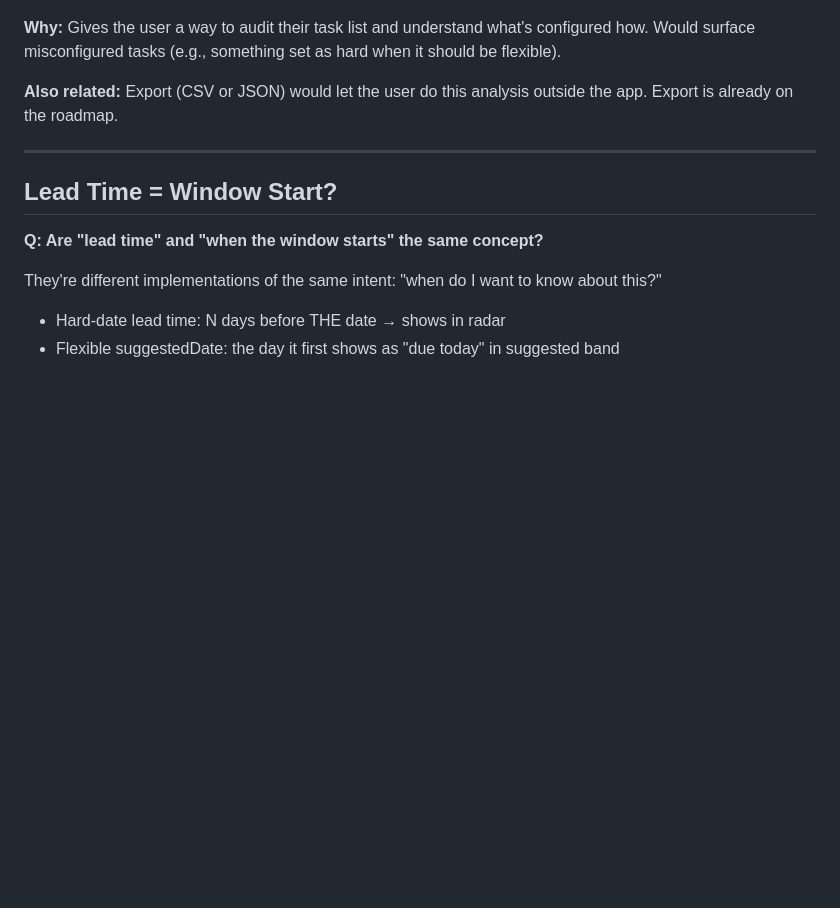
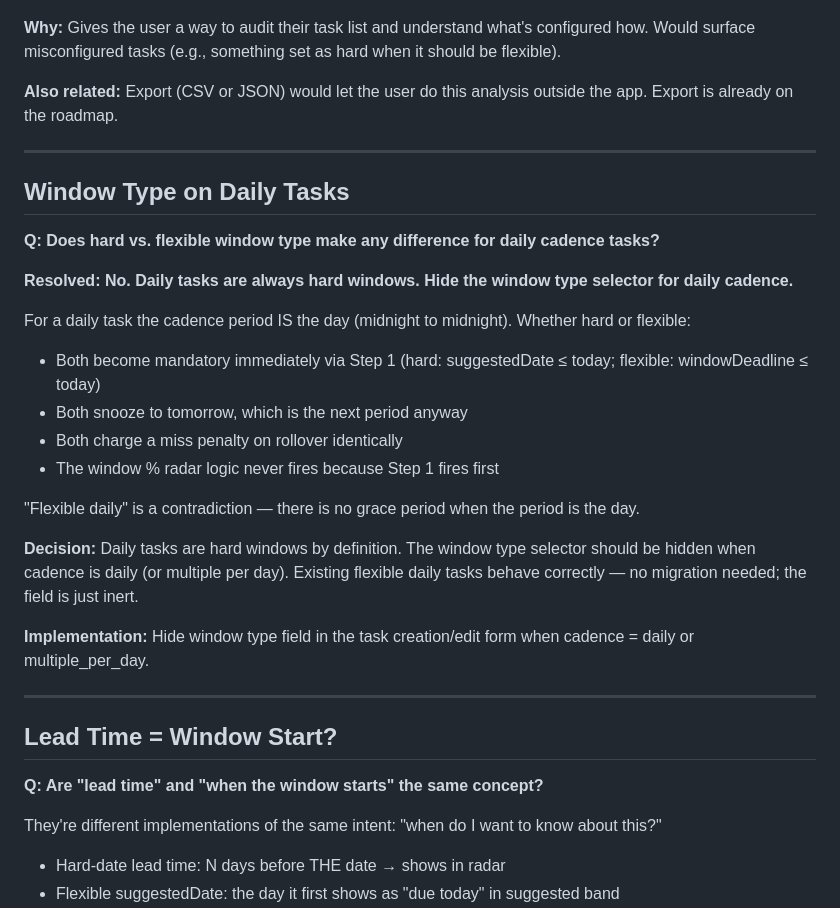
Before and after one commit to bdemann/the-bureau, a Markdown page: docs/open-design-questions.md, the part around the change. GitHub-like rendering; blank space fills up the shorter version.

Commit message:
docs: resolve daily window type — always hard, hide selector
Daily tasks are hard windows by definition. The cadence period is the
day, so hard vs. flexible is inert — both produce identical band, snooze,
and scoring behavior. Decision: hide window type field in the form when
cadence is daily or multiple_per_day. Added to implementation roadmap.

Co-Authored-By: Claude Sonnet 4.6 <noreply@anthropic.com>

```diff
--- a/docs/open-design-questions.md
+++ b/docs/open-design-questions.md
@@ -95,6 +95,26 @@ Proposed: T4 daily → suggested. A daily aspirational task (morning stretching,
 
 ---
 
+## Window Type on Daily Tasks
+
+**Q: Does hard vs. flexible window type make any difference for daily cadence tasks?**
+
+**Resolved: No. Daily tasks are always hard windows. Hide the window type selector for daily cadence.**
+
+For a daily task the cadence period IS the day (midnight to midnight). Whether hard or flexible:
+- Both become mandatory immediately via Step 1 (hard: suggestedDate ≤ today; flexible: windowDeadline ≤ today)
+- Both snooze to tomorrow, which is the next period anyway
+- Both charge a miss penalty on rollover identically
+- The window % radar logic never fires because Step 1 fires first
+
+"Flexible daily" is a contradiction — there is no grace period when the period is the day.
+
+**Decision:** Daily tasks are hard windows by definition. The window type selector should be hidden when cadence is daily (or multiple per day). Existing flexible daily tasks behave correctly — no migration needed; the field is just inert.
+
+**Implementation:** Hide window type field in the task creation/edit form when cadence = daily or multiple_per_day.
+
+---
+
 ## Lead Time = Window Start?
 
 **Q: Are "lead time" and "when the window starts" the same concept?**
```
Also changed, not shown: docs/implementation-roadmap.md (+9 -1 lines).
